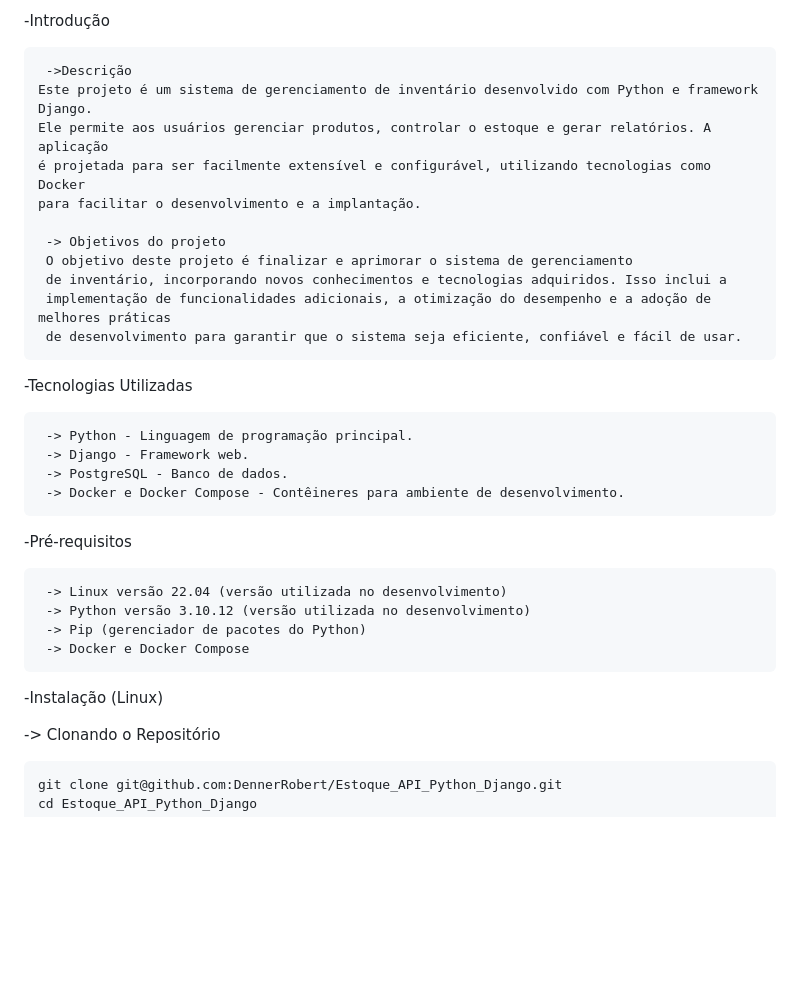
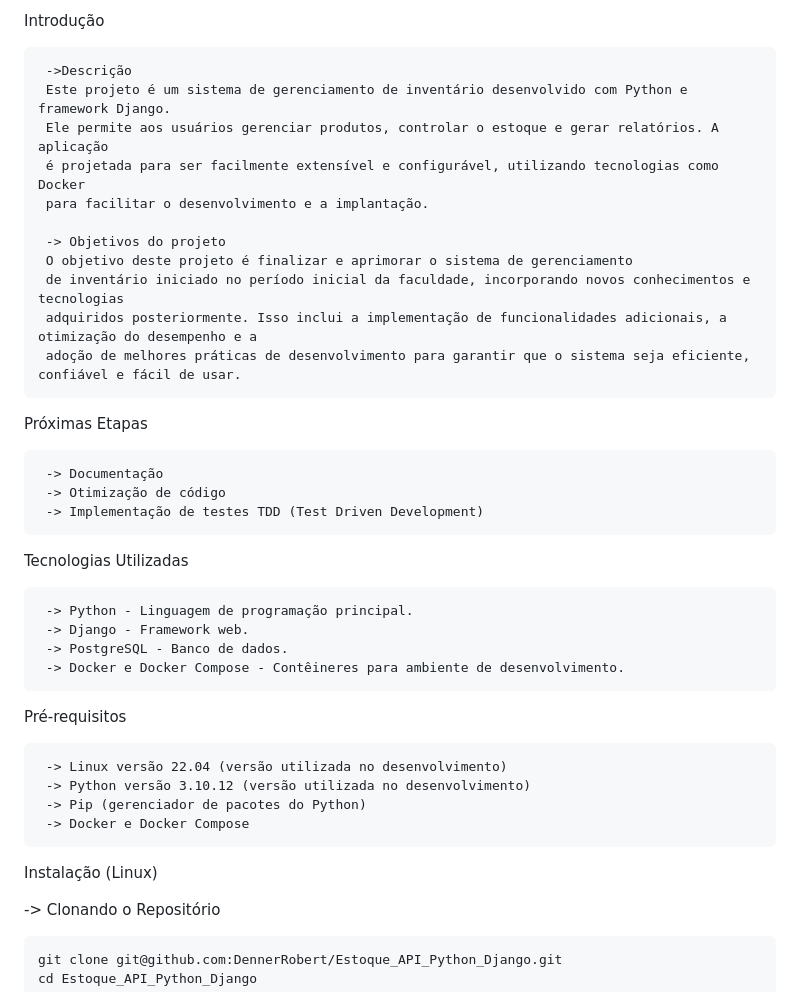
Before and after one commit to DennerRobert/Estoque_API_Python_Django, a Markdown page: README.md, the part around one of its changes. Drawn GitHub-style; blank space fills up the shorter version.

```diff
--- a/README.md
+++ b/README.md
@@ -1,32 +1,38 @@
--Introdução
+Introdução
 
      ->Descrição
-    Este projeto é um sistema de gerenciamento de inventário desenvolvido com Python e framework Django.
-    Ele permite aos usuários gerenciar produtos, controlar o estoque e gerar relatórios. A aplicação
-    é projetada para ser facilmente extensível e configurável, utilizando tecnologias como Docker
-    para facilitar o desenvolvimento e a implantação.
+     Este projeto é um sistema de gerenciamento de inventário desenvolvido com Python e framework Django.
+     Ele permite aos usuários gerenciar produtos, controlar o estoque e gerar relatórios. A aplicação
+     é projetada para ser facilmente extensível e configurável, utilizando tecnologias como Docker
+     para facilitar o desenvolvimento e a implantação.
 
      -> Objetivos do projeto
      O objetivo deste projeto é finalizar e aprimorar o sistema de gerenciamento
-     de inventário, incorporando novos conhecimentos e tecnologias adquiridos. Isso inclui a
-     implementação de funcionalidades adicionais, a otimização do desempenho e a adoção de melhores práticas
-     de desenvolvimento para garantir que o sistema seja eficiente, confiável e fácil de usar.
+     de inventário iniciado no período inicial da faculdade, incorporando novos conhecimentos e tecnologias
+     adquiridos posteriormente. Isso inclui a implementação de funcionalidades adicionais, a otimização do desempenho e a
+     adoção de melhores práticas de desenvolvimento para garantir que o sistema seja eficiente, confiável e fácil de usar.
 
--Tecnologias Utilizadas
+Próximas Etapas
+
+     -> Documentação
+     -> Otimização de código
+     -> Implementação de testes TDD (Test Driven Development)
+
+Tecnologias Utilizadas
 
      -> Python - Linguagem de programação principal.
      -> Django - Framework web.
      -> PostgreSQL - Banco de dados.
      -> Docker e Docker Compose - Contêineres para ambiente de desenvolvimento.
 
--Pré-requisitos
+Pré-requisitos
 
      -> Linux versão 22.04 (versão utilizada no desenvolvimento)
      -> Python versão 3.10.12 (versão utilizada no desenvolvimento)
      -> Pip (gerenciador de pacotes do Python)
      -> Docker e Docker Compose
 
--Instalação (Linux)
+Instalação (Linux)
 
   -> Clonando o Repositório
 
```
Also changed, not shown: other parts of README.md (+9 -9 lines).
